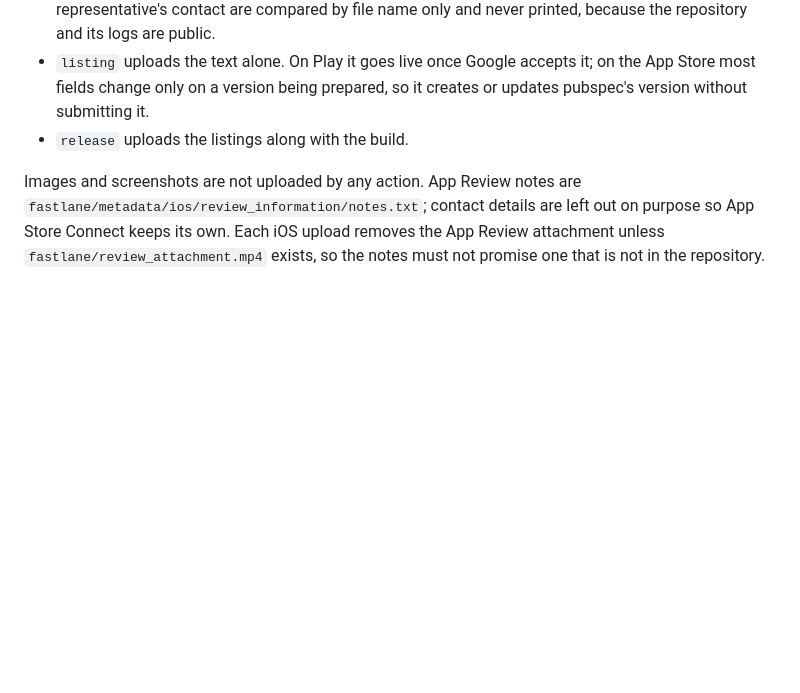
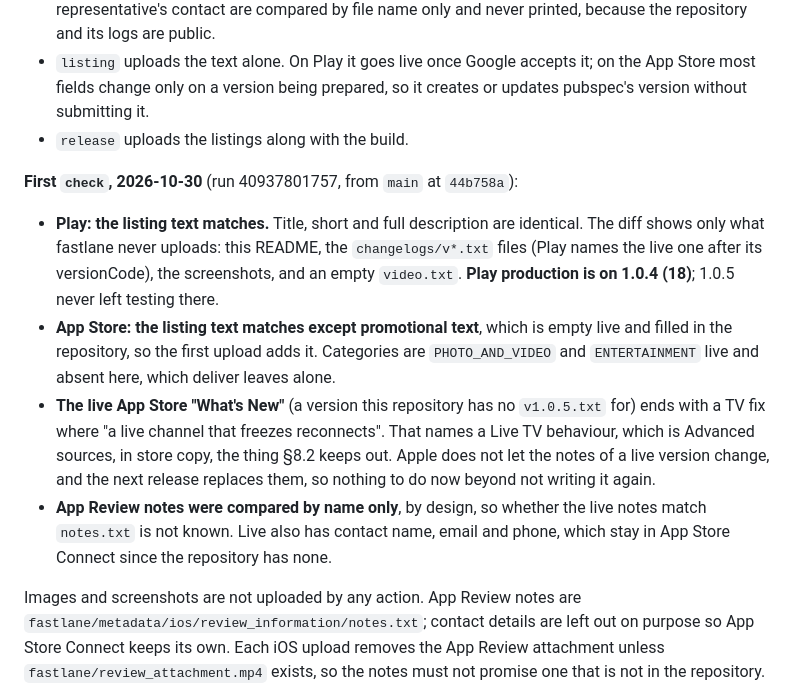
Before and after one commit to amitrke/relay-player, a Markdown page: docs/RELEASING.md, the part around the change. Rendered like a GitHub page; blank space fills up the shorter version.

Commit message:
Record what the first listing check found
Both stores' listing text matches the repository, so the first release will
not overwrite hand edits, apart from adding the App Store promotional text,
which is empty live. Play production turned out to be on 1.0.4 (18): 1.0.5
never left testing there.

One finding for §8.2: the live App Store notes mention a live channel that
reconnects, which describes Advanced sources in store copy. A live version's
notes cannot be edited and the next release replaces them, so it is written
down rather than fixed.

App Review notes are compared by file name only, so whether they match is
still unknown; that is the price of not printing them in a public log.

Co-Authored-By: Claude Opus 5.5 <noreply@anthropic.com>

```diff
--- a/docs/RELEASING.md
+++ b/docs/RELEASING.md
@@ -498,6 +498,27 @@ console's text with the repository's**, so:
   so it creates or updates pubspec's version without submitting it.
 - `release` uploads the listings along with the build.
 
+**First `check`, 2026-10-30** (run 40937801757, from `main` at `44b758a`):
+
+- **Play: the listing text matches.** Title, short and full description are
+  identical. The diff shows only what fastlane never uploads: this README,
+  the `changelogs/v*.txt` files (Play names the live one after its
+  versionCode), the screenshots, and an empty `video.txt`. **Play production
+  is on 1.0.4 (18)**; 1.0.5 never left testing there.
+- **App Store: the listing text matches except promotional text**, which is
+  empty live and filled in the repository, so the first upload adds it.
+  Categories are `PHOTO_AND_VIDEO` and `ENTERTAINMENT` live and absent here,
+  which deliver leaves alone.
+- **The live App Store "What's New"** (a version this repository has no
+  `v1.0.5.txt` for) ends with a TV fix where "a live channel that freezes
+  reconnects". That names a Live TV behaviour, which is Advanced sources, in
+  store copy, the thing §8.2 keeps out. Apple does not let the notes of a live
+  version change, and the next release replaces them, so nothing to do now
+  beyond not writing it again.
+- **App Review notes were compared by name only**, by design, so whether the
+  live notes match `notes.txt` is not known. Live also has contact name, email
+  and phone, which stay in App Store Connect since the repository has none.
+
 Images and screenshots are not uploaded by any action. App Review notes are
 `fastlane/metadata/ios/review_information/notes.txt`; contact details are left
 out on purpose so App Store Connect keeps its own. Each iOS upload removes the
```
